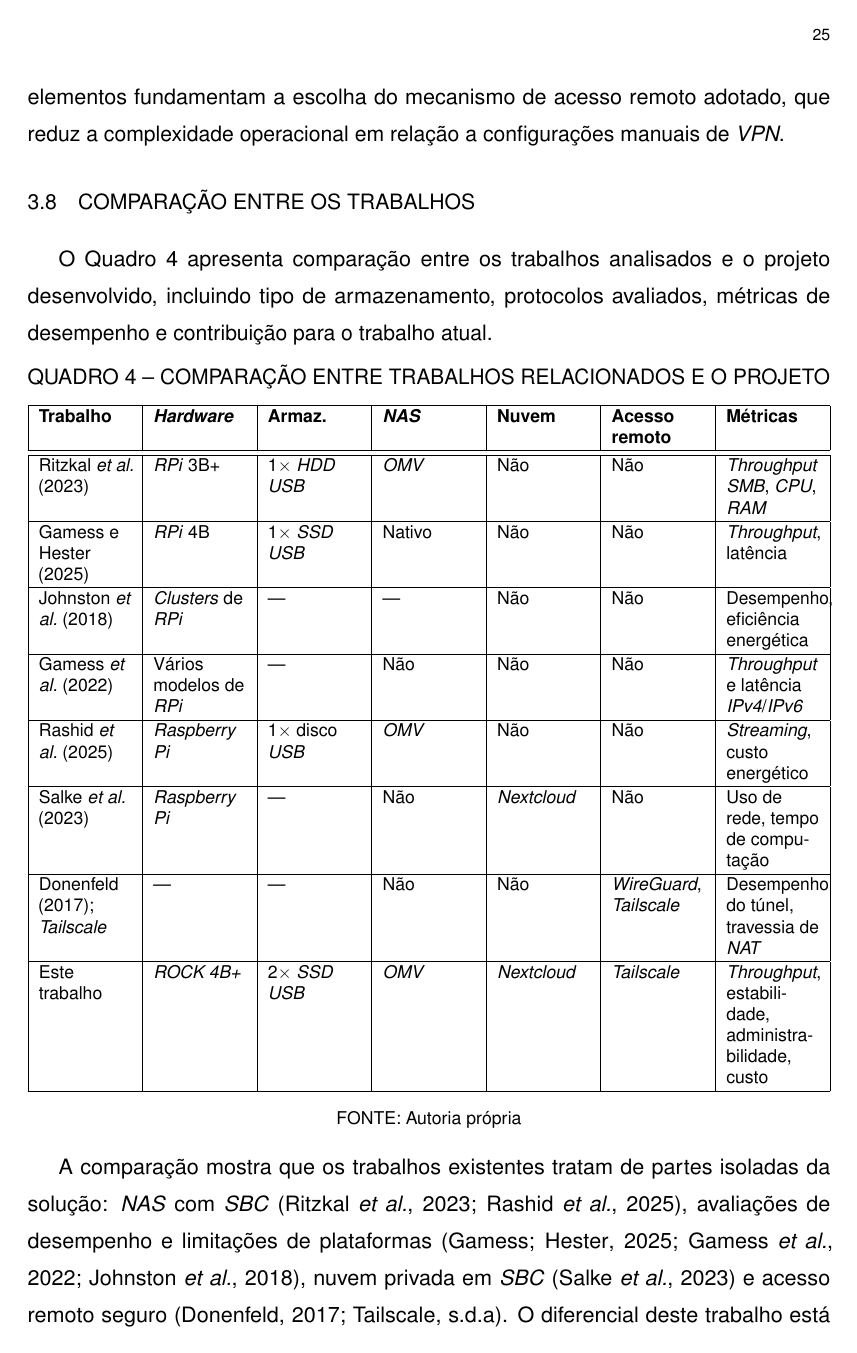
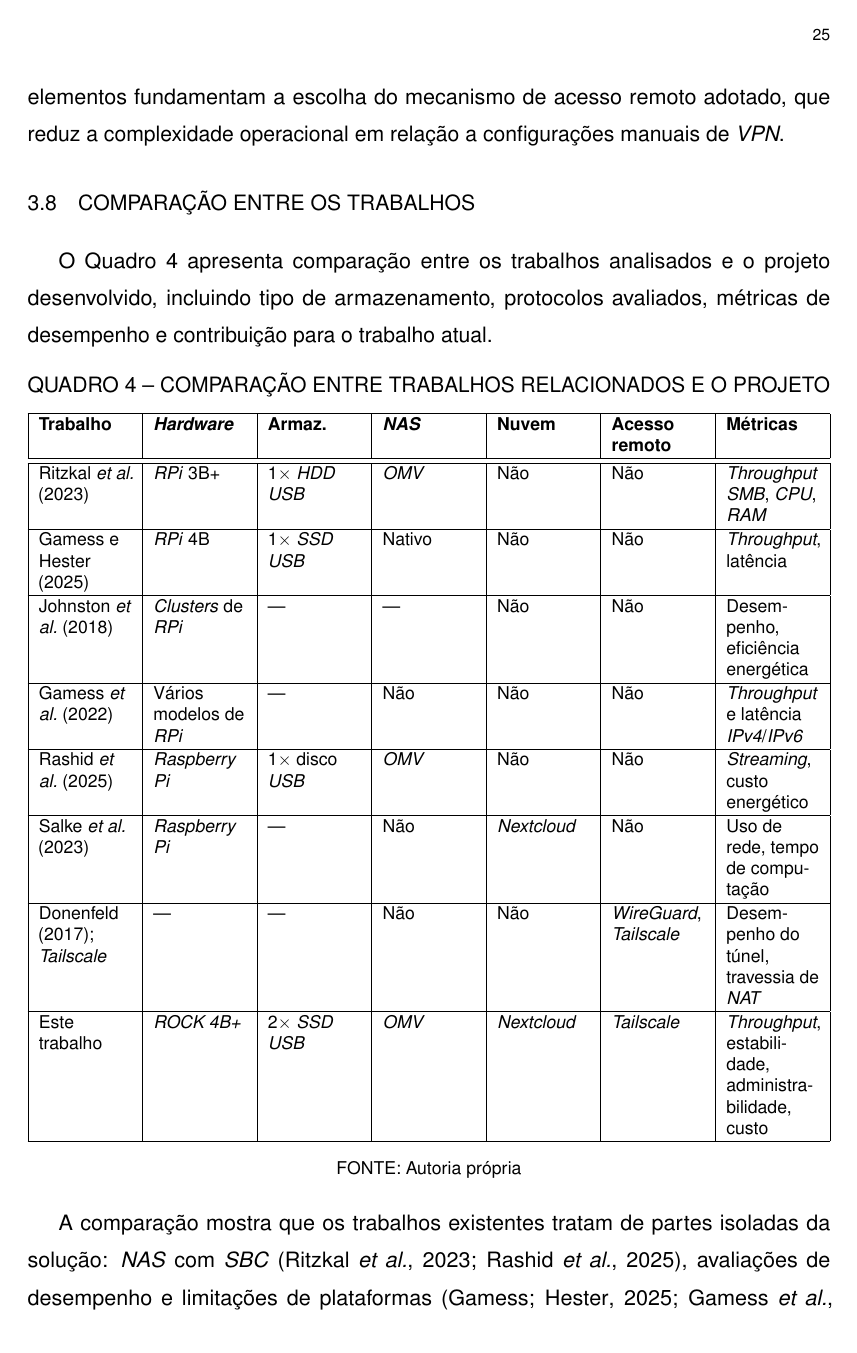
Before and after one commit to 1mscuzbot/tcc-NAS-utp, a LaTeX thesis (trabalho.tex, which reads conteudo/textuais/03-trabalhos-relacionados.tex, packages/abnt-UTP.sty): page 26 of 60. Compiled offline with pdfLaTeX.

Commit message:
fix(tcc): ABNT-UTP — overfull do quadro e limpeza xurl
Remove overfull no Quadro de comparação (hifenização), fecha ramo
false do \@ifpackageloaded{url} e silencia hbadness nas referências.

```diff
--- a/conteudo/textuais/03-trabalhos-relacionados.tex
+++ b/conteudo/textuais/03-trabalhos-relacionados.tex
@@ -51,7 +51,7 @@ O Quadro~\ref{quad:comparacao-trabalhos} apresenta comparação entre os trabalh
         \hline
         \citeonline{gamess2025} & \textit{RPi} 4B & 1$\times$ \textit{SSD USB} & Nativo & Não & Não & \textit{Throughput}, latência \\
         \hline
-        \citeonline{johnston2018} & \textit{Clusters} de \textit{RPi} & --- & --- & Não & Não & Desempenho, eficiência energética \\
+        \citeonline{johnston2018} & \textit{Clusters} de \textit{RPi} & --- & --- & Não & Não & Desem\-penho, eficiência energética \\
         \hline
         \citeonline{gamess2022} & Vários modelos de \textit{RPi} & --- & Não & Não & Não & \textit{Throughput} e latência \textit{IPv4}/\textit{IPv6} \\
         \hline
--- a/packages/abnt-UTP.sty
+++ b/packages/abnt-UTP.sty
@@ -429,8 +429,6 @@
 }
 \makeatother
 
-\makeatother
-
 \newcommand{\utpiflabel}[1]{\ifstrempty{#1}{}{\label{#1}}}
 
 \newcommand{\legenda}[2][]{%
@@ -473,9 +471,9 @@
 \usepackage{xurl}
 \makeatletter
 \@ifpackageloaded{url}{%
-\addtociteoptionlist{abnt-url-package=url}
-\def\UrlLeft{}
-\def\UrlRight{}
-\urlstyle{same}%
-}%
+  \addtociteoptionlist{abnt-url-package=url}%
+  \def\UrlLeft{}%
+  \def\UrlRight{}%
+  \urlstyle{same}%
+}{}%
 \makeatother
```
Also changed, not shown: conteudo/pos-textuais/referencias.tex (+1 -0 lines), trabalho.pdf, conteudo/textuais/03-trabalhos-relacionados.tex (2 more changed lines).
